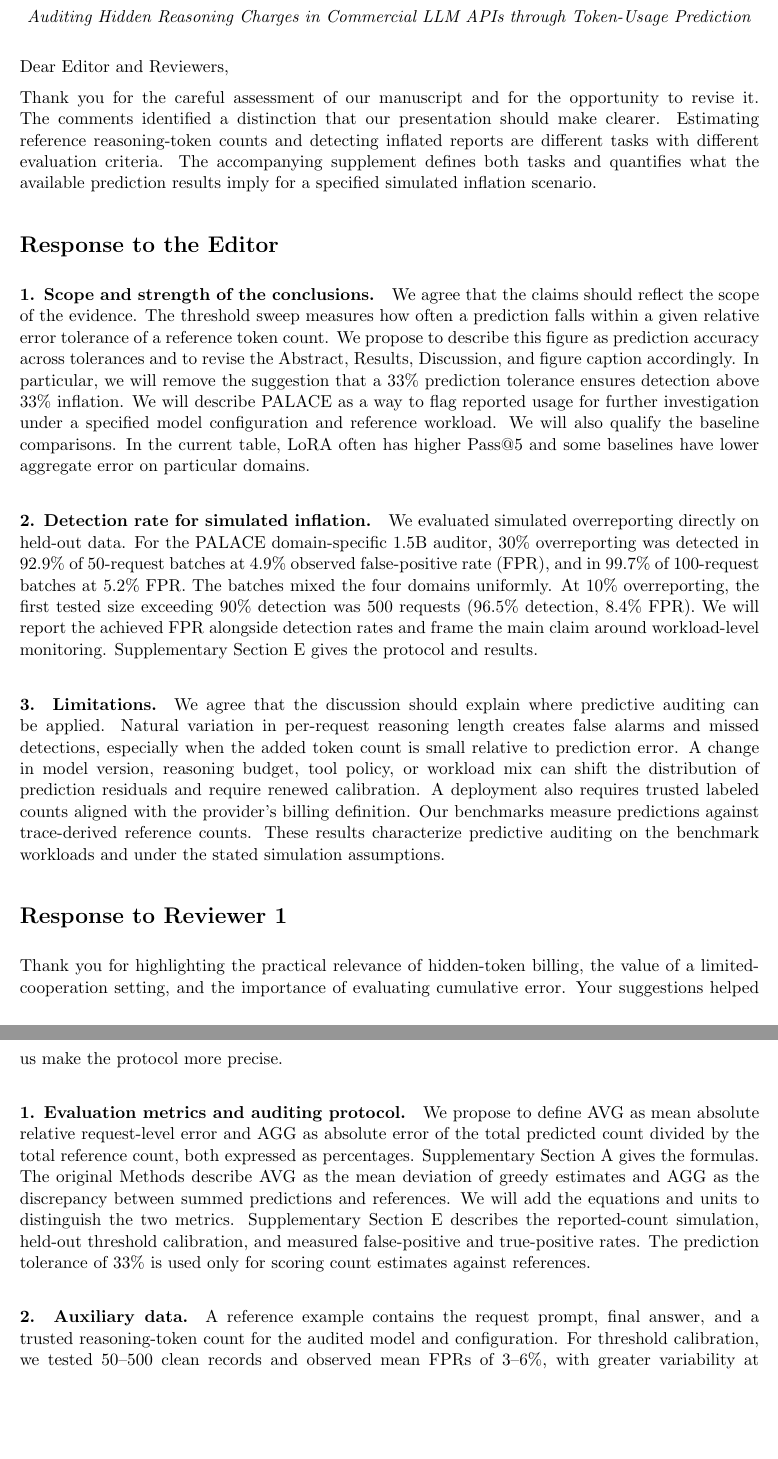
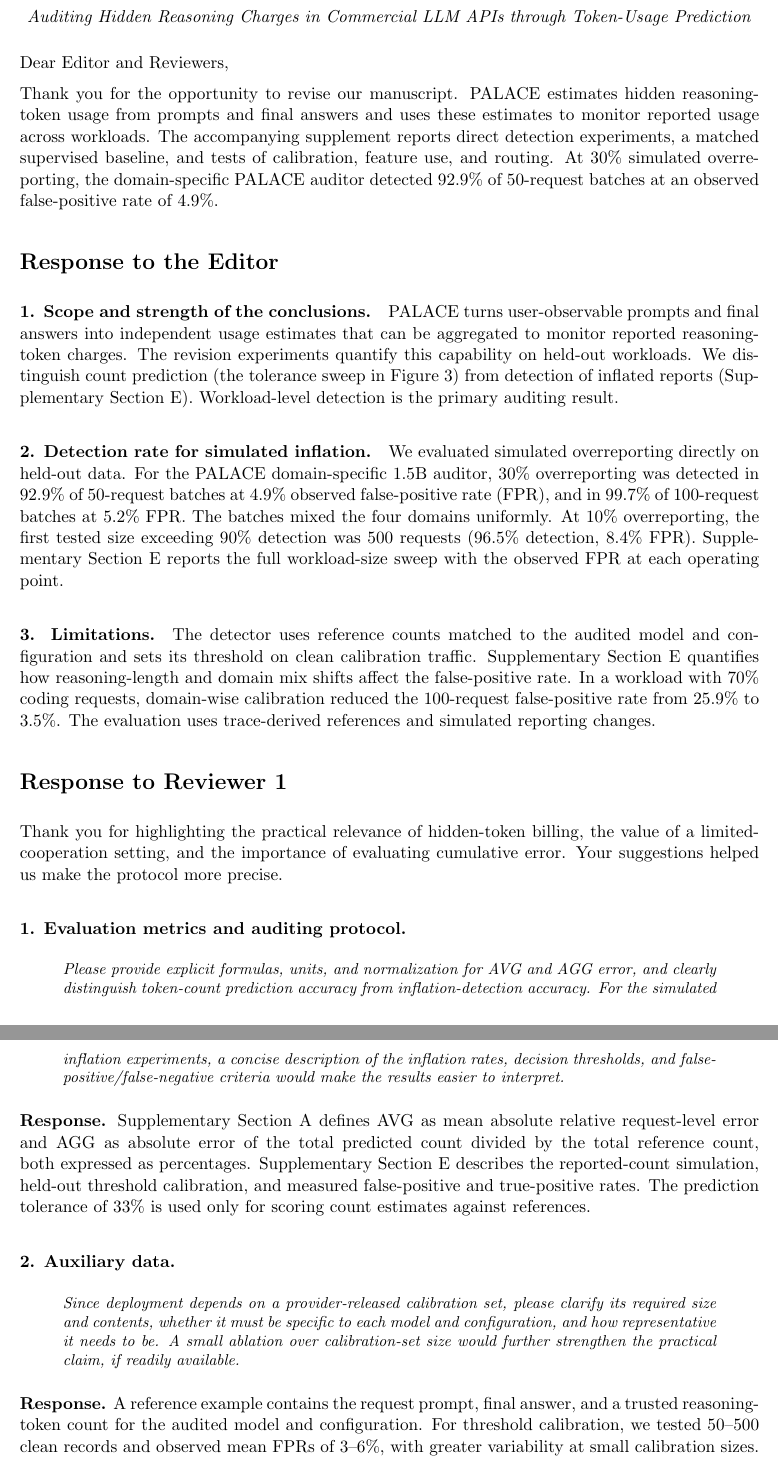
Before and after one commit to ziyaow1010/NPJAI-palace, a LaTeX document (response.tex): two parts of pages 1 and 2 of 7, joined at a grey line, cut so that both start at the same text, the shorter picture padded with empty space. Compiled offline with pdfLaTeX.

Commit message:
Polish point-by-point PALACE response for submission

```diff
--- a/response.tex
+++ b/response.tex
@@ -12,27 +12,29 @@
 
 Dear Editor and Reviewers,
 
-Thank you for the careful assessment of our manuscript and for the opportunity to revise it. The comments identified a distinction that our presentation should make clearer. Estimating reference reasoning-token counts and detecting inflated reports are different tasks with different evaluation criteria. The accompanying supplement defines both tasks and quantifies what the available prediction results imply for a specified simulated inflation scenario.
+Thank you for the opportunity to revise our manuscript. PALACE estimates hidden reasoning-token usage from prompts and final answers and uses these estimates to monitor reported usage across workloads. The accompanying supplement reports direct detection experiments, a matched supervised baseline, and tests of calibration, feature use, and routing. At 30\% simulated overreporting, the domain-specific PALACE auditor detected 92.9\% of 50-request batches at an observed false-positive rate of 4.9\%.
 
 \section*{Response to the Editor}
 
 \paragraph{1. Scope and strength of the conclusions.}
-We agree that the claims should reflect the scope of the evidence. The threshold sweep measures how often a prediction falls within a given relative error tolerance of a reference token count. We propose to describe this figure as prediction accuracy across tolerances and to revise the Abstract, Results, Discussion, and figure caption accordingly. In particular, we will remove the suggestion that a 33\% prediction tolerance ensures detection above 33\% inflation. We will describe PALACE as a way to flag reported usage for further investigation under a specified model configuration and reference workload. We will also qualify the baseline comparisons. In the current table, LoRA often has higher Pass@5 and some baselines have lower aggregate error on particular domains.
+PALACE turns user-observable prompts and final answers into independent usage estimates that can be aggregated to monitor reported reasoning-token charges. The revision experiments quantify this capability on held-out workloads. We distinguish count prediction (the tolerance sweep in Figure~3) from detection of inflated reports (Supplementary Section~E). Workload-level detection is the primary auditing result.
 
 \paragraph{2. Detection rate for simulated inflation.}
-We evaluated simulated overreporting directly on held-out data. For the PALACE domain-specific 1.5B auditor, 30\% overreporting was detected in 92.9\% of 50-request batches at 4.9\% observed false-positive rate (FPR), and in 99.7\% of 100-request batches at 5.2\% FPR. The batches mixed the four domains uniformly. At 10\% overreporting, the first tested size exceeding 90\% detection was 500 requests (96.5\% detection, 8.4\% FPR). We will report the achieved FPR alongside detection rates and frame the main claim around workload-level monitoring. Supplementary Section~E gives the protocol and results.
+We evaluated simulated overreporting directly on held-out data. For the PALACE domain-specific 1.5B auditor, 30\% overreporting was detected in 92.9\% of 50-request batches at 4.9\% observed false-positive rate (FPR), and in 99.7\% of 100-request batches at 5.2\% FPR. The batches mixed the four domains uniformly. At 10\% overreporting, the first tested size exceeding 90\% detection was 500 requests (96.5\% detection, 8.4\% FPR). Supplementary Section~E reports the full workload-size sweep with the observed FPR at each operating point.
 
 \paragraph{3. Limitations.}
-We agree that the discussion should explain where predictive auditing can be applied. Natural variation in per-request reasoning length creates false alarms and missed detections, especially when the added token count is small relative to prediction error. A change in model version, reasoning budget, tool policy, or workload mix can shift the distribution of prediction residuals and require renewed calibration. A deployment also requires trusted labeled counts aligned with the provider's billing definition. Our benchmarks measure predictions against trace-derived reference counts. These results characterize predictive auditing on the benchmark workloads and under the stated simulation assumptions.
+The detector uses reference counts matched to the audited model and configuration and sets its threshold on clean calibration traffic. Supplementary Section~E quantifies how reasoning-length and domain mix shifts affect the false-positive rate. In a workload with 70\% coding requests, domain-wise calibration reduced the 100-request false-positive rate from 25.9\% to 3.5\%. The evaluation uses trace-derived references and simulated reporting changes.
 
 \section*{Response to Reviewer 1}
 
 Thank you for highlighting the practical relevance of hidden-token billing, the value of a limited-cooperation setting, and the importance of evaluating cumulative error. Your suggestions helped us make the protocol more precise.
 
 \paragraph{1. Evaluation metrics and auditing protocol.}
-We propose to define AVG as mean absolute relative request-level error and AGG as absolute error of the total predicted count divided by the total reference count, both expressed as percentages. Supplementary Section~A gives the formulas. The original Methods describe AVG as the mean deviation of greedy estimates and AGG as the discrepancy between summed predictions and references. We will add the equations and units to distinguish the two metrics. Supplementary Section~E describes the reported-count simulation, held-out threshold calibration, and measured false-positive and true-positive rates. The prediction tolerance of 33\% is used only for scoring count estimates against references.
+\begin{quote}\small\itshape Please provide explicit formulas, units, and normalization for AVG and AGG error, and clearly distinguish token-count prediction accuracy from inflation-detection accuracy. For the simulated inflation experiments, a concise description of the inflation rates, decision thresholds, and false-positive/false-negative criteria would make the results easier to interpret.\end{quote}
+\textbf{Response.} Supplementary Section~A defines AVG as mean absolute relative request-level error and AGG as absolute error of the total predicted count divided by the total reference count, both expressed as percentages. Supplementary Section~E describes the reported-count simulation, held-out threshold calibration, and measured false-positive and true-positive rates. The prediction tolerance of 33\% is used only for scoring count estimates against references.
 
 \paragraph{2. Auxiliary data.}
-A reference example contains the request prompt, final answer, and a trusted reasoning-token count for the audited model and configuration. For threshold calibration, we tested 50--500 clean records and observed mean FPRs of 3--6\%, with greater variability at small calibration sizes. For estimator training, a nested data-size study on matched SFT showed improvements through the full training set in all domains. These experiments address separate data requirements. We did not run the GRPO data-size sweep. Supplementary Section~E reports both studies.
+\begin{quote}\small\itshape Since deployment depends on a provider-released calibration set, please clarify its required size and contents, whether it must be specific to each model and configuration, and how representative it needs to be. A small ablation over calibration-set size would further strengthen the practical claim, if readily available.\end{quote}
+\textbf{Response.} A reference example contains the request prompt, final answer, and a trusted reasoning-token count for the audited model and configuration. For threshold calibration, we tested 50--500 clean records and observed mean FPRs of 3--6\%, with greater variability at small calibration sizes. For estimator training, a nested data-size study on matched SFT showed improvements through the full training set in all domains. Calibration examples should reflect the deployment workload, including its domain mix and distribution of reasoning lengths. Supplementary Sections~D and E describe the reference data and report both size studies.
 
 \paragraph{3. Uncertainty and the counting protocol.}
```
Also changed, not shown: response.tex (17 more changed lines).
